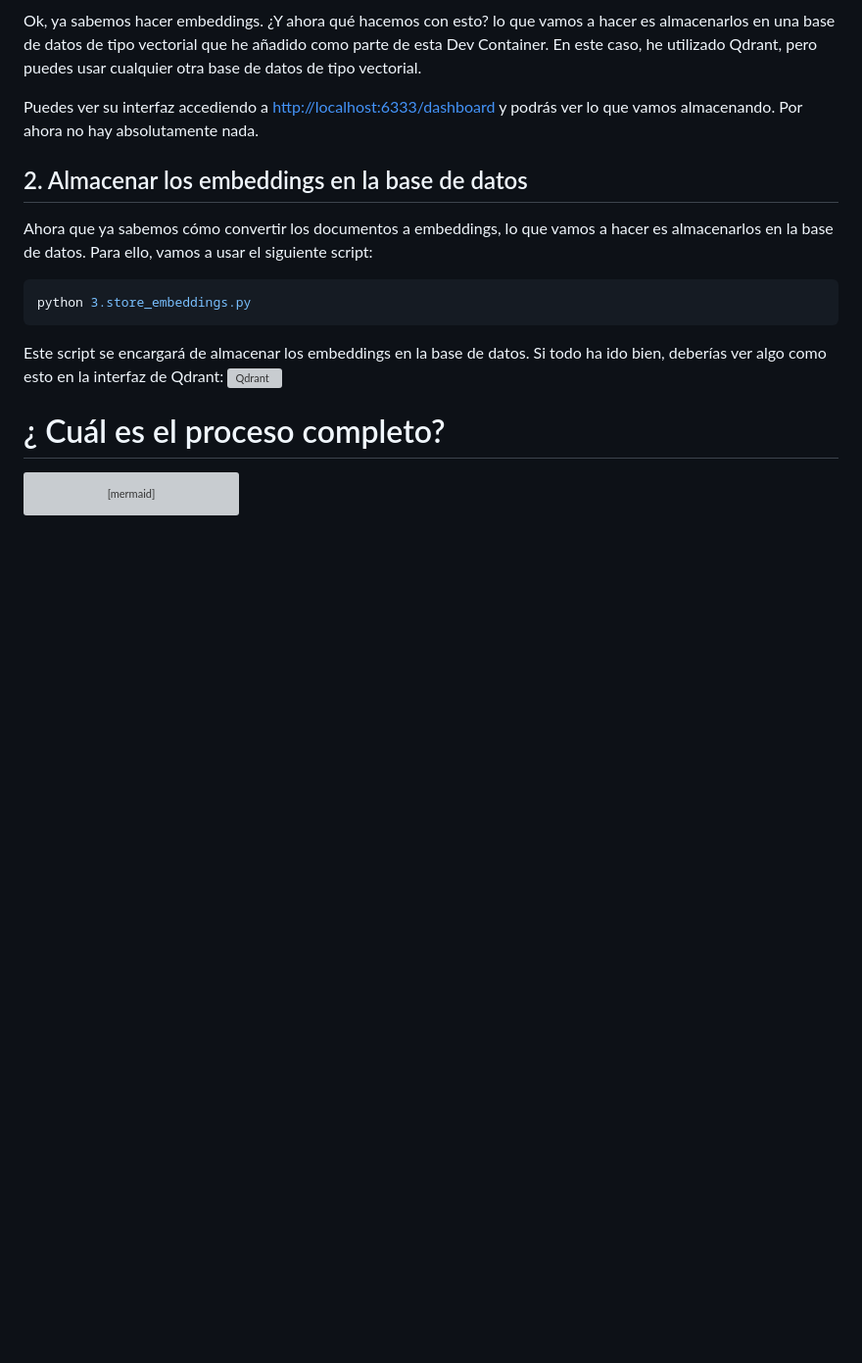
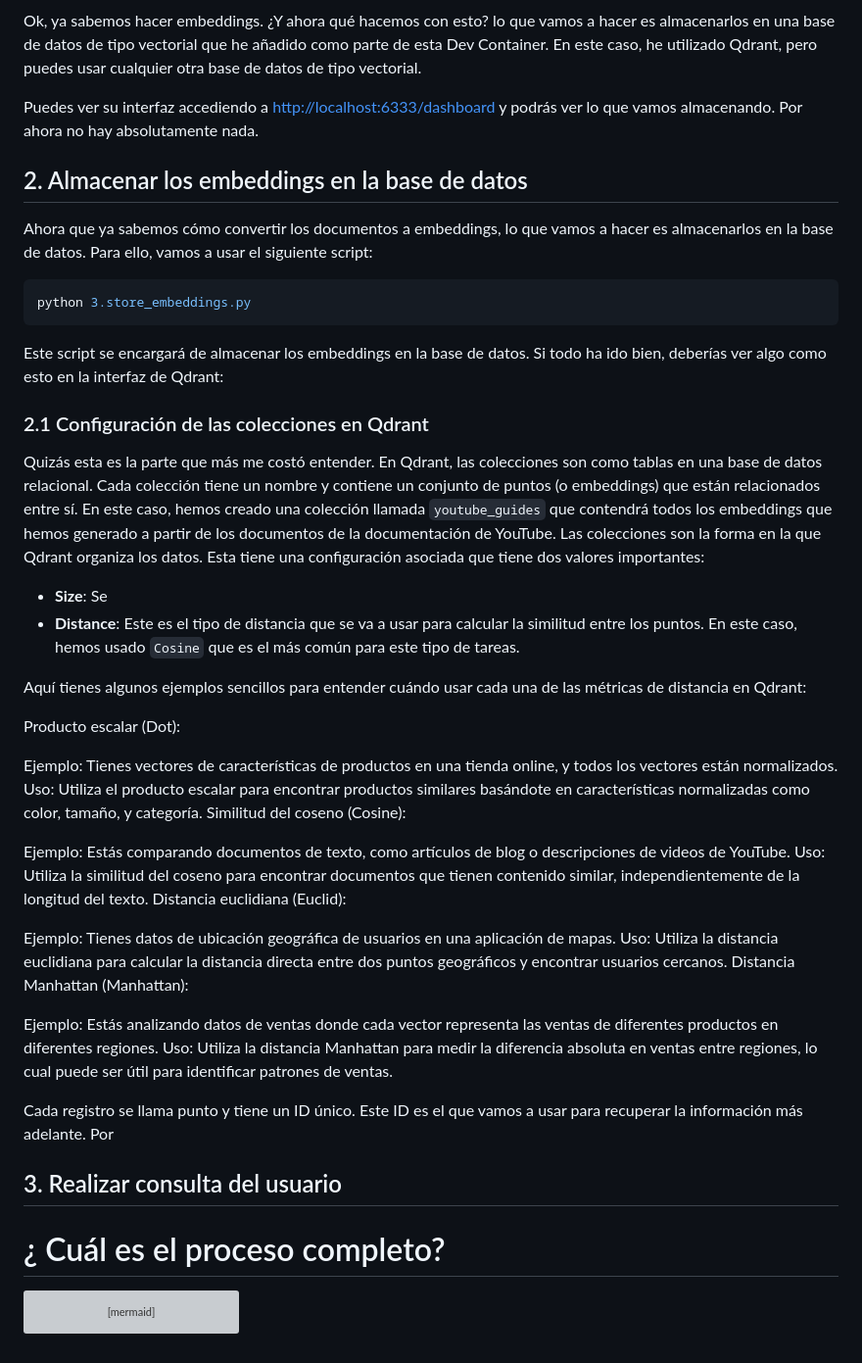
Before and after one commit to esthermaroto/RAG3, a Markdown page: rag/README.md, the part around the change. Shown: that part at 98% size. Drawn GitHub-style; blank space fills up the shorter version; grey boxes are pictures that could not be loaded.

Commit message:
Update README to include Qdrant collection configuration and distance metrics examples

````diff
--- a/rag/README.md
+++ b/rag/README.md
@@ -47,7 +47,40 @@ python 3.store_embeddings.py
 ```
 
 Este script se encargará de almacenar los embeddings en la base de datos. Si todo ha ido bien, deberías ver algo como esto en la interfaz de Qdrant:
-![Qdrant](https://raw.githubusercontent.com/rafaelmartin/rafaelmartin/main/images/qdrant.png)
+
+
+### 2.1 Configuración de las colecciones en Qdrant
+
+Quizás esta es la parte que más me costó entender. En Qdrant, las colecciones son como tablas en una base de datos relacional. Cada colección tiene un nombre y contiene un conjunto de puntos (o embeddings) que están relacionados entre sí. En este caso, hemos creado una colección llamada `youtube_guides` que contendrá todos los embeddings que hemos generado a partir de los documentos de la documentación de YouTube. Las colecciones son la forma en la que Qdrant organiza los datos. Esta tiene una configuración asociada que tiene dos valores importantes:
+
+- **Size**: Se
+- **Distance**: Este es el tipo de distancia que se va a usar para calcular la similitud entre los puntos. En este caso, hemos usado `Cosine` que es el más común para este tipo de tareas.
+
+Aquí tienes algunos ejemplos sencillos para entender cuándo usar cada una de las métricas de distancia en Qdrant:
+
+Producto escalar (Dot):
+
+Ejemplo: Tienes vectores de características de productos en una tienda online, y todos los vectores están normalizados.
+Uso: Utiliza el producto escalar para encontrar productos similares basándote en características normalizadas como color, tamaño, y categoría.
+Similitud del coseno (Cosine):
+
+Ejemplo: Estás comparando documentos de texto, como artículos de blog o descripciones de videos de YouTube.
+Uso: Utiliza la similitud del coseno para encontrar documentos que tienen contenido similar, independientemente de la longitud del texto.
+Distancia euclidiana (Euclid):
+
+Ejemplo: Tienes datos de ubicación geográfica de usuarios en una aplicación de mapas.
+Uso: Utiliza la distancia euclidiana para calcular la distancia directa entre dos puntos geográficos y encontrar usuarios cercanos.
+Distancia Manhattan (Manhattan):
+
+Ejemplo: Estás analizando datos de ventas donde cada vector representa las ventas de diferentes productos en diferentes regiones.
+Uso: Utiliza la distancia Manhattan para medir la diferencia absoluta en ventas entre regiones, lo cual puede ser útil para identificar patrones de ventas.
+
+
+Cada registro se llama punto y tiene un ID único. Este ID es el que vamos a usar para recuperar la información más adelante. Por
+
+
+## 3. Realizar consulta del usuario
+
 
 # ¿ Cuál es el proceso completo?
 
````
